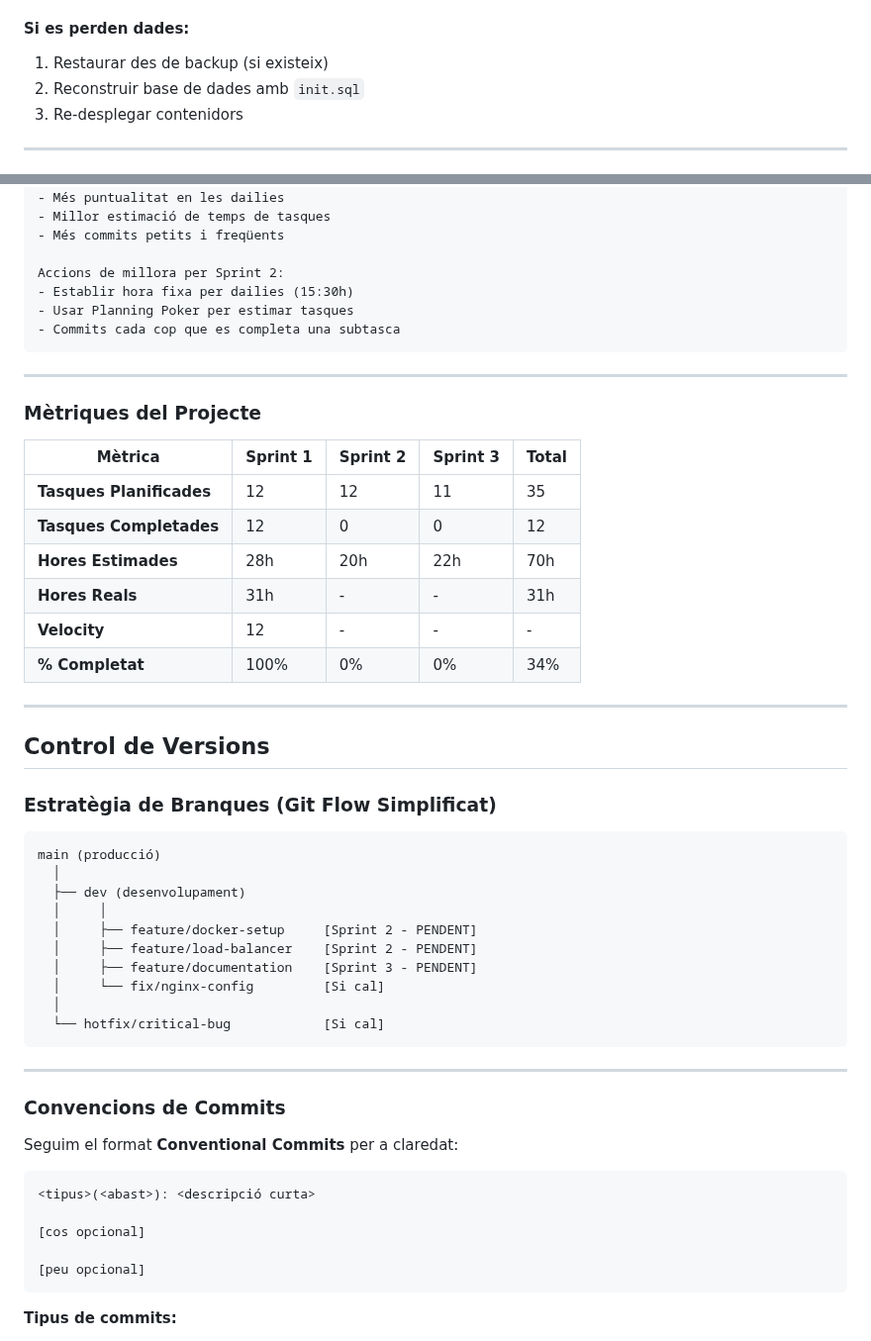
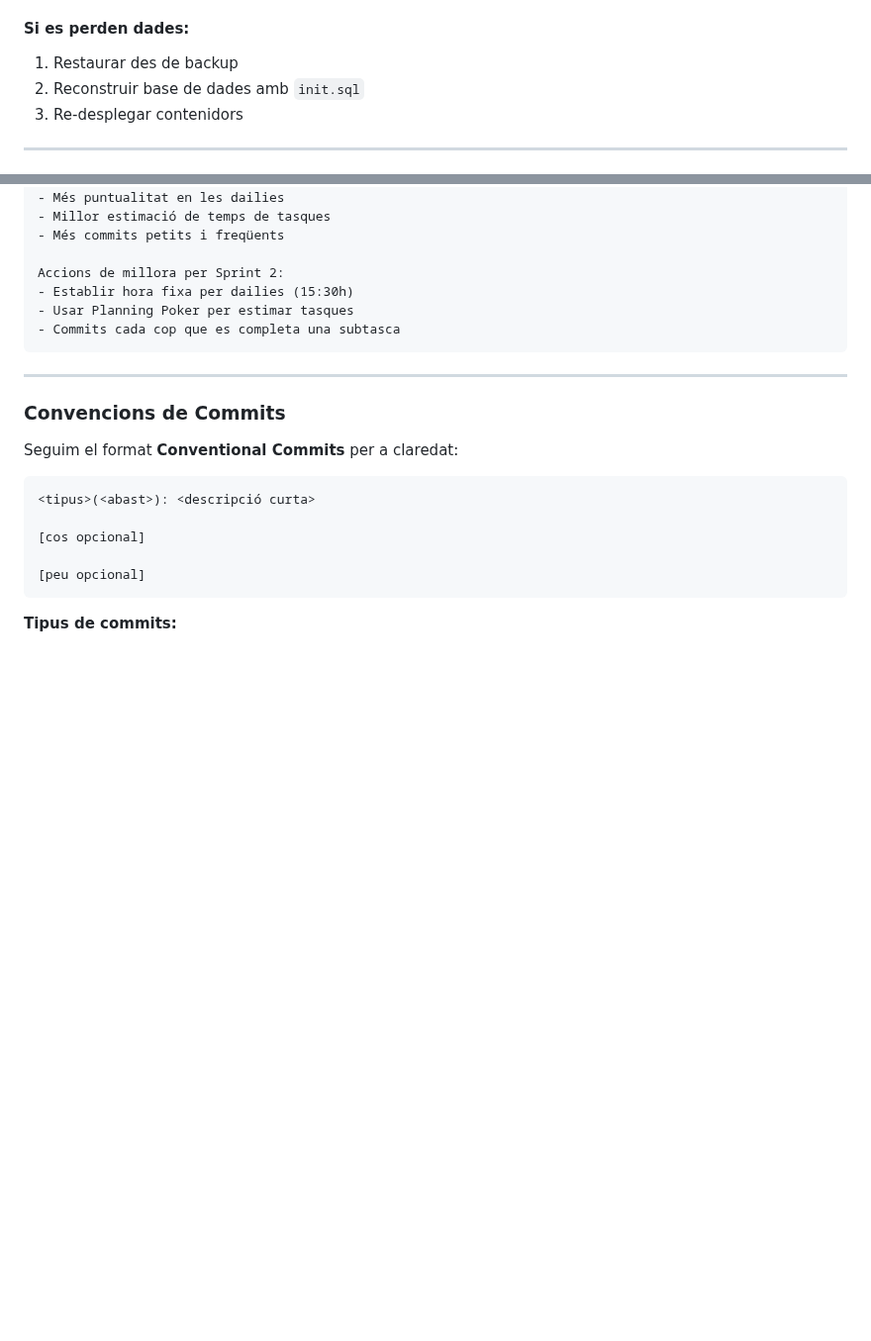
Before and after one commit to HamzaTayibiITB2425/extagram-project, a Markdown page: README.md, 2 parts joined by grey strips. Shown at 99% size. Drawn GitHub-style; blank space fills up the shorter version.

Commit message:
docs(readme): README millorat mes

````diff
--- a/README.md
+++ b/README.md
@@ -1112,7 +1112,7 @@ Tots els resultats detallats es troben a:
 3. Les dades es mantenen al volum `db_data`
 
 #### Si es perden dades:
-1. Restaurar des de backup (si existeix)
+1. Restaurar des de backup
 2. Reconstruir base de dades amb `init.sql`
 3. Re-desplegar contenidors
 
@@ -1268,38 +1247,6 @@ Accions de millora per Sprint 2:
 - Establir hora fixa per dailies (15:30h)
 - Usar Planning Poker per estimar tasques
 - Commits cada cop que es completa una subtasca
-```
-
----
-
-### Mètriques del Projecte
-
-| Mètrica | Sprint 1 | Sprint 2 | Sprint 3 | Total |
-|---------|----------|----------|----------|-------|
-| **Tasques Planificades** | 12 | 12 | 11 | 35 |
-| **Tasques Completades** | 12 | 0 | 0 | 12 |
-| **Hores Estimades** | 28h | 20h | 22h | 70h |
-| **Hores Reals** | 31h | - | - | 31h |
-| **Velocity** | 12 | - | - | - |
-| **% Completat** | 100% | 0% | 0% | 34% |
-
----
-
-## Control de Versions
-
-### Estratègia de Branques (Git Flow Simplificat)
-
-```
-main (producció)
-  │
-  ├── dev (desenvolupament)
-  │     │
-  │     ├── feature/docker-setup     [Sprint 2 - PENDENT]
-  │     ├── feature/load-balancer    [Sprint 2 - PENDENT]
-  │     ├── feature/documentation    [Sprint 3 - PENDENT]
-  │     └── fix/nginx-config         [Si cal]
-  │
-  └── hotfix/critical-bug            [Si cal]
 ```
 
 ---
````
Also changed, not shown: other parts of README.md (+0 -21 lines).
